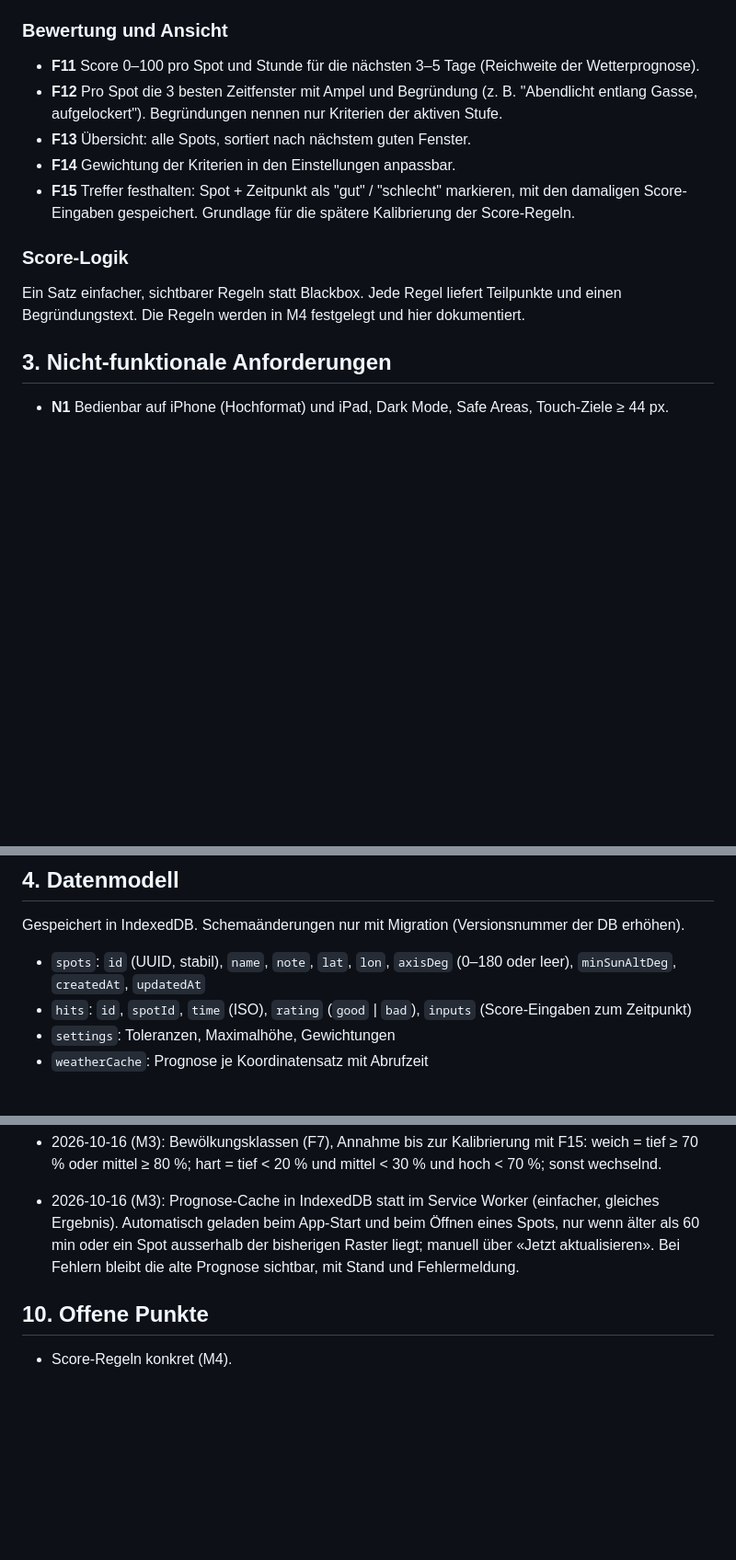
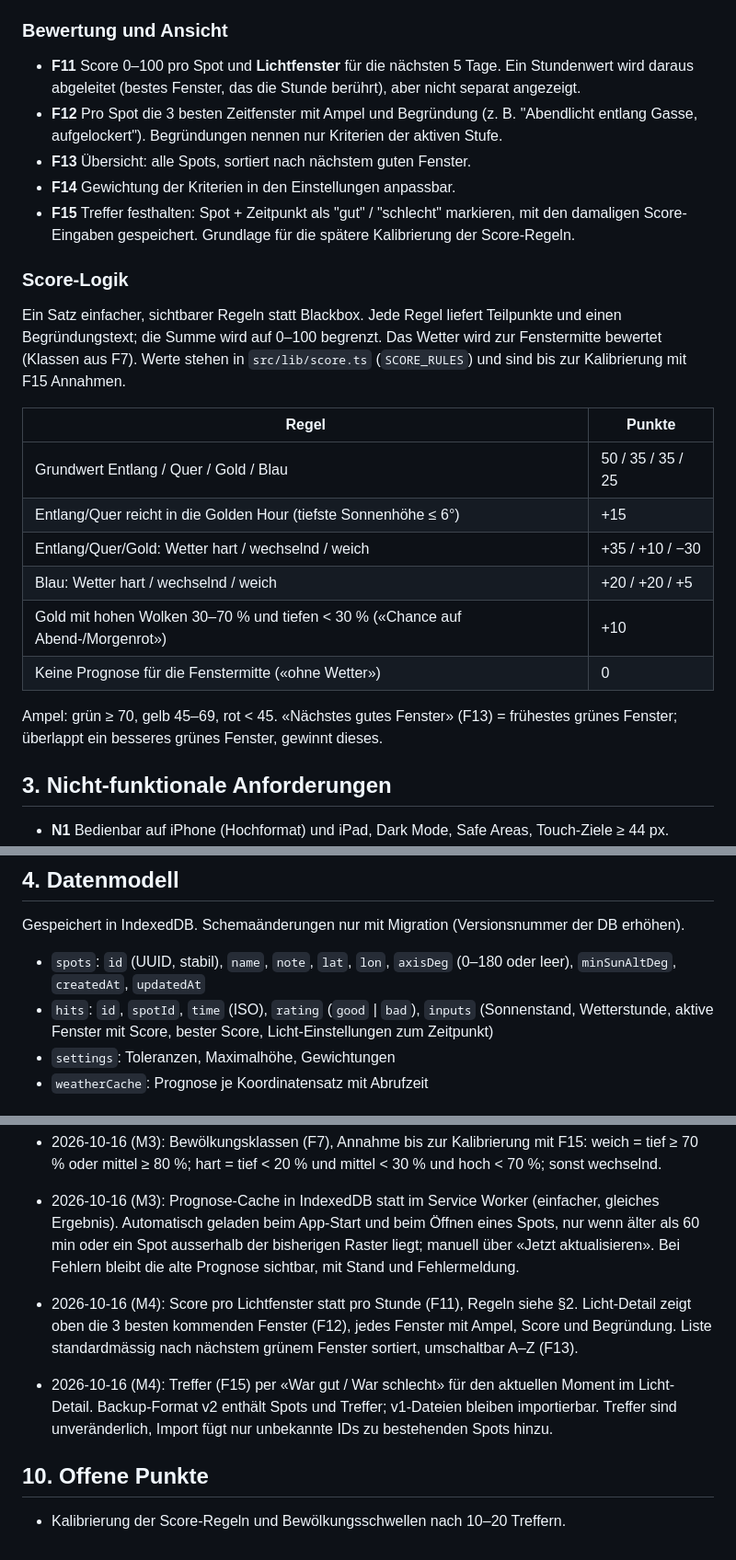
Before and after one commit to huwy7/Shot-Planer, a Markdown page: SPEC.md, 3 parts joined by grey strips. Shown at 92% size. Drawn GitHub-style; blank space fills up the shorter version.

Commit message:
docs: document score rules and record M4 status
Co-Authored-By: Claude Opus 5.5 <noreply@anthropic.com>
Claude-Session: https://claude.ai/code/session_01KpN4iccH6V88NtBfT7Y2TG

```diff
--- a/SPEC.md
+++ b/SPEC.md
@@ -51,7 +51,8 @@ Kern ist ein Score pro Spot und Zeitfenster, der Licht- und Wetterkriterien komb
 - **F10** Aktiver Regen und Wind als eigene Kategorie (kein Malus, sondern Motiv).
 
 ### Bewertung und Ansicht
-- **F11** Score 0–100 pro Spot und Stunde für die nächsten 3–5 Tage (Reichweite der Wetterprognose).
+- **F11** Score 0–100 pro Spot und **Lichtfenster** für die nächsten 5 Tage. Ein Stundenwert wird daraus
+  abgeleitet (bestes Fenster, das die Stunde berührt), aber nicht separat angezeigt.
 - **F12** Pro Spot die 3 besten Zeitfenster mit Ampel und Begründung
   (z. B. "Abendlicht entlang Gasse, aufgelockert"). Begründungen nennen nur Kriterien der aktiven Stufe.
 - **F13** Übersicht: alle Spots, sortiert nach nächstem guten Fenster.
@@ -60,8 +61,21 @@ Kern ist ein Score pro Spot und Zeitfenster, der Licht- und Wetterkriterien komb
   Score-Eingaben gespeichert. Grundlage für die spätere Kalibrierung der Score-Regeln.
 
 ### Score-Logik
-Ein Satz einfacher, sichtbarer Regeln statt Blackbox. Jede Regel liefert Teilpunkte und einen Begründungstext.
-Die Regeln werden in M4 festgelegt und hier dokumentiert.
+Ein Satz einfacher, sichtbarer Regeln statt Blackbox. Jede Regel liefert Teilpunkte und einen Begründungstext;
+die Summe wird auf 0–100 begrenzt. Das Wetter wird zur Fenstermitte bewertet (Klassen aus F7).
+Werte stehen in `src/lib/score.ts` (`SCORE_RULES`) und sind bis zur Kalibrierung mit F15 Annahmen.
+
+| Regel | Punkte |
+| --- | --- |
+| Grundwert Entlang / Quer / Gold / Blau | 50 / 35 / 35 / 25 |
+| Entlang/Quer reicht in die Golden Hour (tiefste Sonnenhöhe ≤ 6°) | +15 |
+| Entlang/Quer/Gold: Wetter hart / wechselnd / weich | +35 / +10 / −30 |
+| Blau: Wetter hart / wechselnd / weich | +20 / +20 / +5 |
+| Gold mit hohen Wolken 30–70 % und tiefen < 30 % («Chance auf Abend-/Morgenrot») | +10 |
+| Keine Prognose für die Fenstermitte («ohne Wetter») | 0 |
+
+Ampel: grün ≥ 70, gelb 45–69, rot < 45. «Nächstes gutes Fenster» (F13) = frühestes grünes Fenster;
+überlappt ein besseres grünes Fenster, gewinnt dieses.
 
 ## 3. Nicht-funktionale Anforderungen
 
@@ -81,7 +95,8 @@ ist das weniger wahrscheinlich, aber N4 bleibt Pflicht.
 Gespeichert in IndexedDB. Schemaänderungen nur mit Migration (Versionsnummer der DB erhöhen).
 
 - `spots`: `id` (UUID, stabil), `name`, `note`, `lat`, `lon`, `axisDeg` (0–180 oder leer), `minSunAltDeg`, `createdAt`, `updatedAt`
-- `hits`: `id`, `spotId`, `time` (ISO), `rating` (`good` | `bad`), `inputs` (Score-Eingaben zum Zeitpunkt)
+- `hits`: `id`, `spotId`, `time` (ISO), `rating` (`good` | `bad`), `inputs` (Sonnenstand, Wetterstunde,
+  aktive Fenster mit Score, bester Score, Licht-Einstellungen zum Zeitpunkt)
 - `settings`: Toleranzen, Maximalhöhe, Gewichtungen
 - `weatherCache`: Prognose je Koordinatensatz mit Abrufzeit
 
@@ -151,6 +166,13 @@ Nur: die eigene Pages-Domain, `api.open-meteo.com`, `wmts.geo.admin.ch`, `tile.o
   ausserhalb der bisherigen Raster liegt; manuell über «Jetzt aktualisieren». Bei Fehlern bleibt die alte
   Prognose sichtbar, mit Stand und Fehlermeldung.
 
+- 2026-10-16 (M4): Score pro Lichtfenster statt pro Stunde (F11), Regeln siehe §2. Licht-Detail zeigt oben
+  die 3 besten kommenden Fenster (F12), jedes Fenster mit Ampel, Score und Begründung. Liste standardmässig
+  nach nächstem grünem Fenster sortiert, umschaltbar A–Z (F13).
+- 2026-10-16 (M4): Treffer (F15) per «War gut / War schlecht» für den aktuellen Moment im Licht-Detail.
+  Backup-Format v2 enthält Spots und Treffer; v1-Dateien bleiben importierbar. Treffer sind unveränderlich,
+  Import fügt nur unbekannte IDs zu bestehenden Spots hinzu.
+
 ## 10. Offene Punkte
 
-- Score-Regeln konkret (M4).
+- Kalibrierung der Score-Regeln und Bewölkungsschwellen nach 10–20 Treffern.
```
Also changed, not shown: other parts of SPEC.md (+1 -1 lines).
